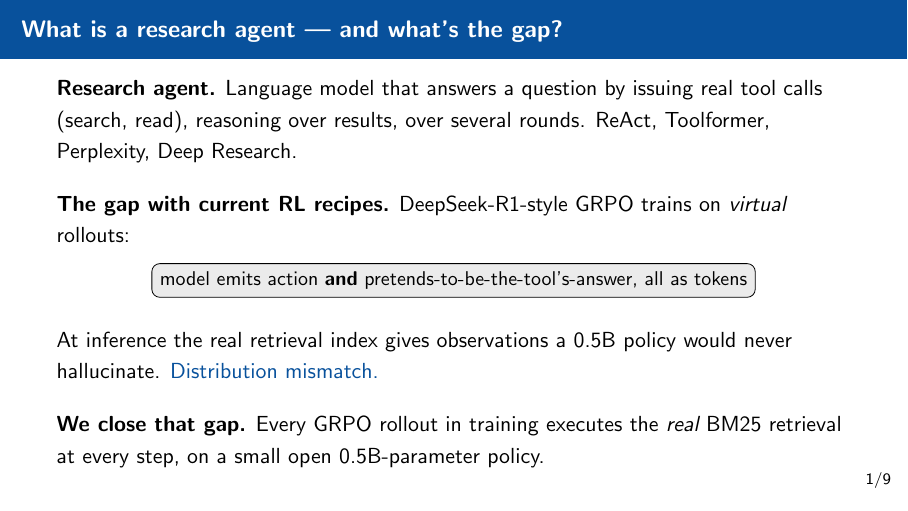
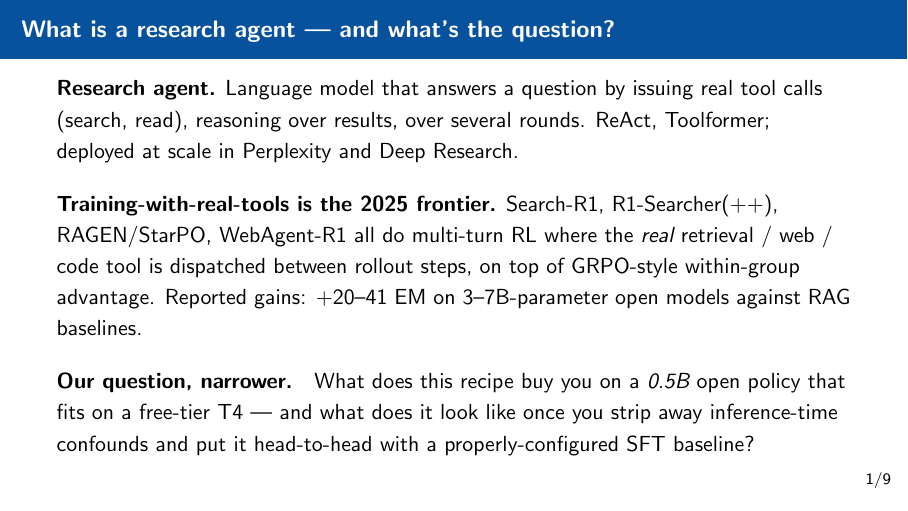
Before and after one commit to 202520030411/Research_Agent_RL, LaTeX slides (slides/main.tex): page 2 of 11. Compiled offline with pdfLaTeX.

Commit message:
slides: rewrite slide 2 to acknowledge 2025 real-tool RL frontier (Search-R1, R1-Searcher, RAGEN, WebAgent-R1) instead of overclaiming the contribution

```diff
--- a/slides/main.tex
+++ b/slides/main.tex
@@ -72,41 +72,44 @@
 % ============================================================
 % SLIDE 2 -- PROBLEM / MOTIVATION  (~40 s)
 % ============================================================
-\begin{frame}{What is a research agent --- and what's the gap?}
+\begin{frame}{What is a research agent --- and what's the question?}
 
 \textbf{Research agent.} Language model that answers a question by
 issuing real tool calls (search, read), reasoning over results,
-over several rounds. ReAct, Toolformer, Perplexity, Deep Research.
+over several rounds. ReAct, Toolformer; deployed at scale in
+Perplexity and Deep Research.
 
 \vspace{0.5em}
 
-\textbf{The gap with current RL recipes.} DeepSeek-R1-style GRPO
-trains on \emph{virtual} rollouts:
-\begin{center}
-\begin{tikzpicture}[node distance=0.4em, font=\small]
-\node[draw, rounded corners, fill=baselineGrey!30, inner sep=4pt]
-  (v) {model emits action \textbf{and} pretends-to-be-the-tool's-answer, all as tokens};
-\end{tikzpicture}
-\end{center}
-At inference the real retrieval index gives observations a 0.5B
-policy would never hallucinate. \alert{Distribution mismatch.}
+\textbf{Training-with-real-tools is the 2025 frontier.}
+Search-R1, R1-Searcher(++), RAGEN/StarPO, WebAgent-R1 all do
+multi-turn RL where the \emph{real} retrieval / web / code tool
+is dispatched between rollout steps, on top of GRPO-style
+within-group advantage. Reported gains: $+20$--$41$ EM on
+3--7B-parameter open models against RAG baselines.
 
 \vspace{0.5em}
 
-\textbf{We close that gap.} Every GRPO rollout in training executes
-the \emph{real} BM25 retrieval at every step, on a small open
-0.5B-parameter policy.
+\textbf{Our question, narrower.}\quad
+What does this recipe buy you on a \emph{0.5B} open policy that
+fits on a free-tier T4 --- and what does it look like once you
+strip away inference-time confounds and put it head-to-head with
+a properly-configured SFT baseline?
 
 % Speaker notes
 % -------------
-% "Research agents are the search-then-reason loop you see in
-% Perplexity, ReAct, etc. Standard practice for training them with
-% RL is to have the MODEL generate the tool output too -- it's
-% cheaper, you don't need an external system. But that creates a
-% distribution mismatch: at inference time the real retriever gives
-% you observations that look NOTHING like what a 0.5B model would
-% hallucinate. Our experiment is: what if we close that gap?
-% Run real BM25 at every step during RL training, on a 0.5B model."
+% "Research agents are the search-then-reason loop in Perplexity,
+% Deep Research, ReAct. Training them with RL where the REAL tool is
+% executed between rollout steps -- as opposed to having the model
+% hallucinate the tool output -- is a very active line of work in 2025:
+% Search-R1, R1-Searcher, RAGEN, WebAgent-R1, all real-tool multi-turn
+% RL on top of GRPO-style advantage. They report 20-40% gains at 3-7B
+% scale.
+%
+% Our question is narrower. What does this recipe actually buy you on
+% a 0.5B model on a free T4? And -- crucially -- once you compare it
+% head-to-head with a CAREFULLY CONFIGURED SFT baseline, not just any
+% baseline. That's where the talk is going."
 \end{frame}
 
 % ============================================================
```
Also changed, not shown: slides/main.pdf.
